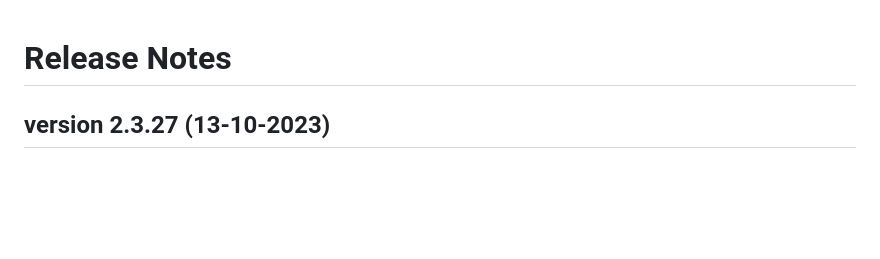
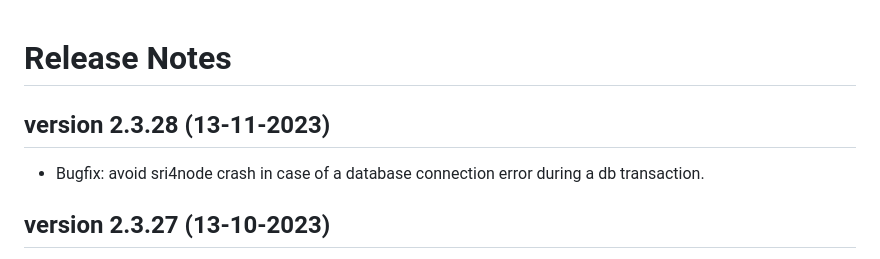
Before and after one commit to katholiek-onderwijs-vlaanderen/sri4node, a Markdown page: RELEASENOTES.md, the part around the change. GitHub-like rendering; blank space fills up the shorter version.

Commit message:
update releasenotes

```diff
--- a/RELEASENOTES.md
+++ b/RELEASENOTES.md
@@ -1,4 +1,7 @@
 # Release Notes
+
+## version 2.3.28 (13-11-2023)
+* Bugfix: avoid sri4node crash in case of a database connection error during a db transaction.
 
 ## version 2.3.27 (13-10-2023)
 
```
